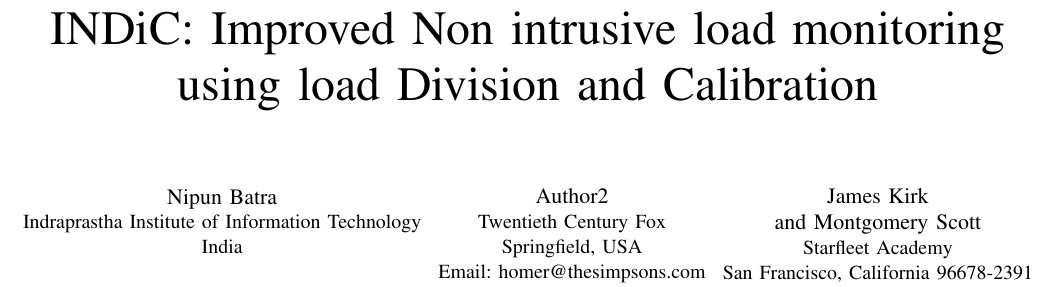
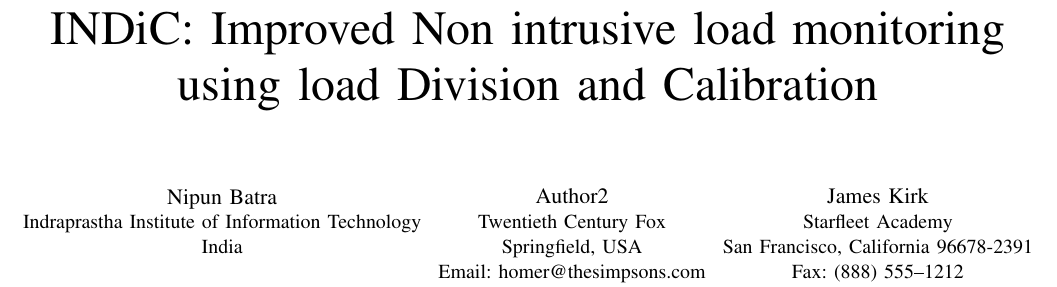
Before and after one commit to nipunbatra/nilm, a LaTeX paper (paper/icmla.tex): part of page 1 of 7, cut so that both start at the same text. Compiled offline with pdfLaTeX.

Commit message:
More space crunching

```diff
--- a/paper/icmla.tex
+++ b/paper/icmla.tex
@@ -46,10 +46,9 @@
 Springfield, USA\\
 Email: homer@thesimpsons.com}
 \and
-\IEEEauthorblockN{James Kirk\\ and Montgomery Scott}
+\IEEEauthorblockN{James Kirk}
 \IEEEauthorblockA{Starfleet Academy\\
 San Francisco, California 96678-2391\\
-Telephone: (800) 555--1212\\
 Fax: (888) 555--1212}}
 % make the title area
 \maketitle
```
Also changed, not shown: paper/icmla.pdf, paper/icmla.tex (2 more changed lines).
